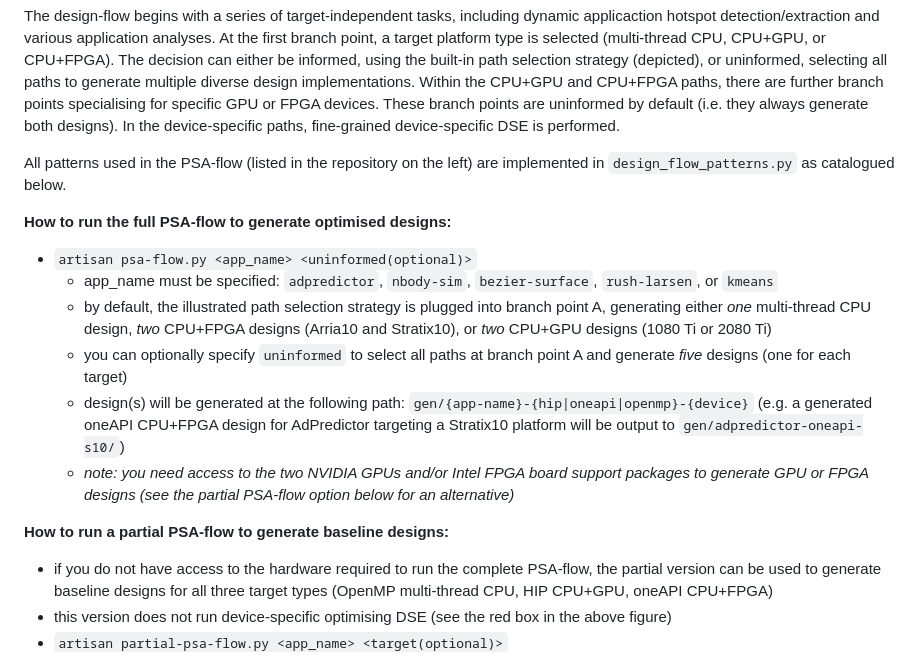
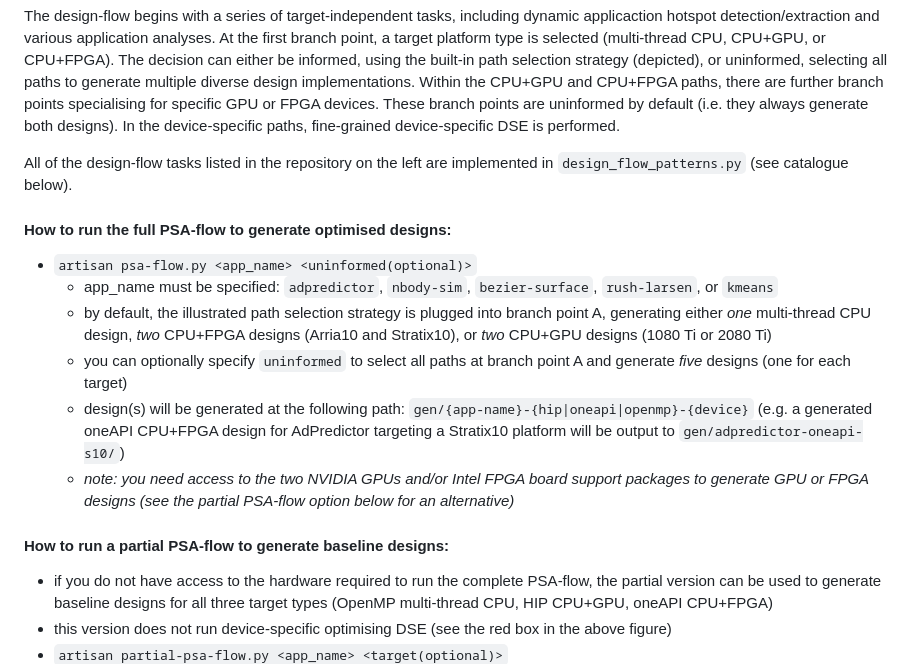
Before and after one commit to jvandebon/automated-design-flows-with-psa, a Markdown page: README.md, the part around the change. Rendered like a GitHub page.

```diff
--- a/README.md
+++ b/README.md
@@ -53,9 +53,9 @@ The design-flow begins with a series of target-independent tasks, including dyna
 At the first branch point, a target platform type is selected (multi-thread CPU, CPU+GPU, or CPU+FPGA). The decision can either be informed, using the built-in path selection strategy (depicted), or uninformed, selecting all paths to generate multiple diverse design implementations.
 Within the CPU+GPU and CPU+FPGA paths, there are further branch points specialising for specific GPU or FPGA devices. These branch points are uninformed by default (i.e. they always generate both designs). In the device-specific paths, fine-grained device-specific DSE is performed.
 
-All patterns used in the PSA-flow (listed in the repository on the left) are implemented in `design_flow_patterns.py` as catalogued below.
+All of the design-flow tasks listed in the repository on the left are implemented in `design_flow_patterns.py` (see catalogue below).
 
-**How to run the full PSA-flow to generate optimised designs:**
+#### How to run the full PSA-flow to generate optimised designs:
   * `artisan psa-flow.py <app_name> <uninformed(optional)>`
       - app_name must be specified: `adpredictor`, `nbody-sim`, `bezier-surface`, `rush-larsen`, or `kmeans`
       - by default, the illustrated path selection strategy is plugged into branch point A, generating either *one* multi-thread CPU design, *two* CPU+FPGA designs (Arria10 and Stratix10), or *two* CPU+GPU designs (1080 Ti or 2080 Ti)
@@ -63,7 +63,7 @@ All patterns used in the PSA-flow (listed in the repository on the left) are imp
       - design(s) will be generated at the following path: `gen/{app-name}-{hip|oneapi|openmp}-{device}` (e.g. a generated oneAPI CPU+FPGA design for AdPredictor targeting a Stratix10 platform will be output to `gen/adpredictor-oneapi-s10/`)
       - *note: you need access to the two NVIDIA GPUs and/or Intel FPGA board support packages to generate GPU or FPGA designs (see the partial PSA-flow option below for an alternative)*
 
-**How to run a partial PSA-flow to generate baseline designs:**
+#### How to run a partial PSA-flow to generate baseline designs:
    * if you do not have access to the hardware required to run the complete PSA-flow, the partial version can be used to generate baseline designs for all three target types (OpenMP multi-thread CPU, HIP CPU+GPU, oneAPI CPU+FPGA)
    * this version does not run  device-specific optimising DSE (see the red box in the above figure)
    * `artisan partial-psa-flow.py <app_name> <target(optional)>`
```
